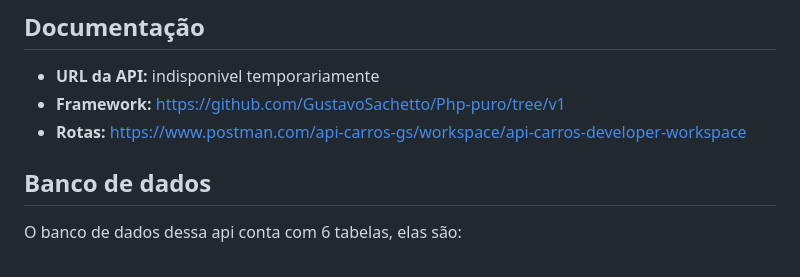
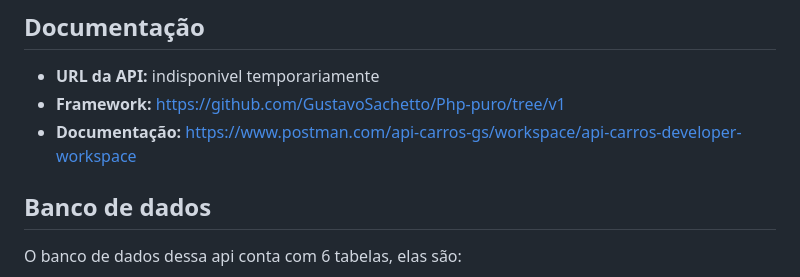
Before and after one commit to GustavoSachetto/Api-carros, a Markdown page: README.md, the part around the change. GitHub-like rendering.

```diff
--- a/README.md
+++ b/README.md
@@ -30,7 +30,7 @@ php cli --db load # Carraga as informações para as tabelas
 ## Documentação
 * __URL da API:__ indisponivel temporariamente
 * __Framework:__ https://github.com/GustavoSachetto/Php-puro/tree/v1
-* __Rotas:__ https://www.postman.com/api-carros-gs/workspace/api-carros-developer-workspace
+* __Documentação:__ https://www.postman.com/api-carros-gs/workspace/api-carros-developer-workspace
 
 ## Banco de dados
 O banco de dados dessa api conta com 6 tabelas, elas são:
```
